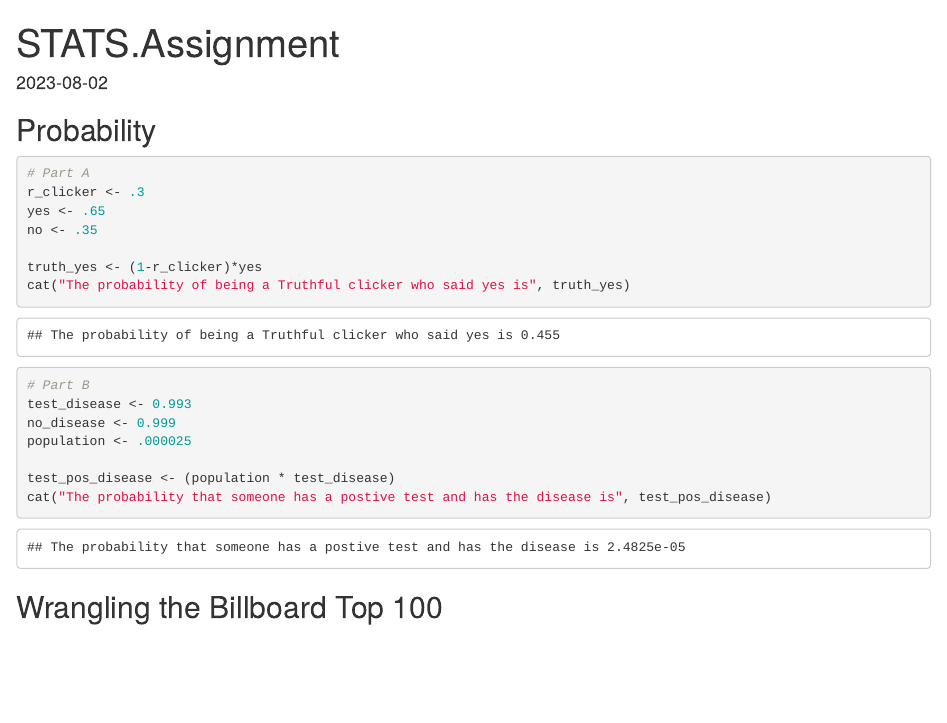
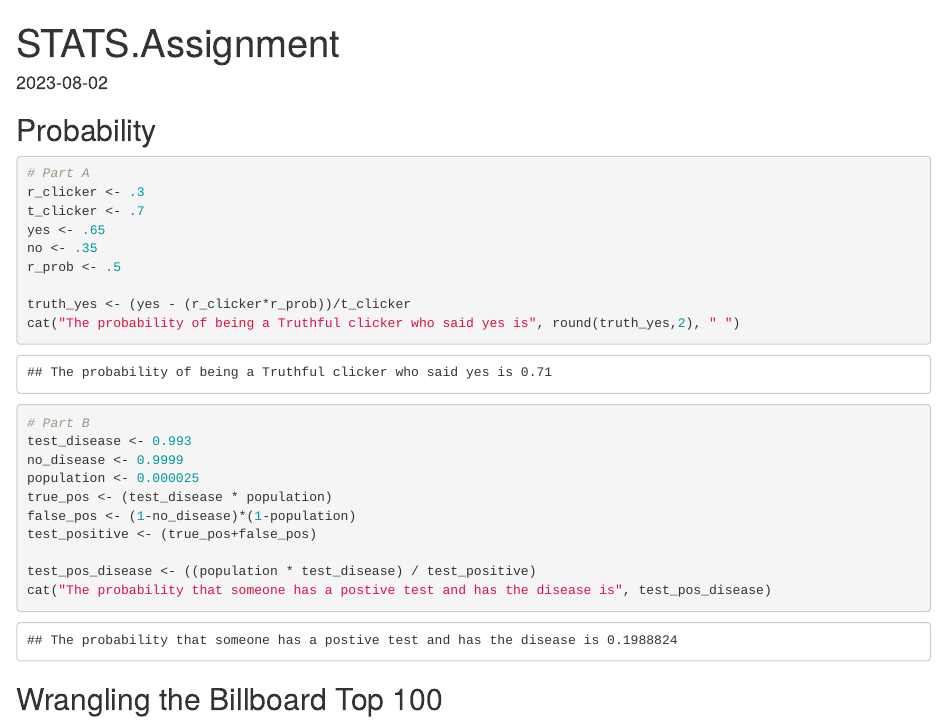
Before and after one commit to teaganmilford/ML-Final-Project, an R Markdown document (ML Final Project.Rmd): the page in a window 1100 px wide, from its top. Rendered offline with R 4.5, knitr and Pandoc, with nearby package versions; some code elsewhere in the file could not run offline.

Commit message:
Update ML Final Project.Rmd

````diff
--- a/ML Final Project.Rmd
+++ b/ML Final Project.Rmd
@@ -13,18 +13,23 @@ knitr::opts_chunk$set(echo = TRUE)
 
 # Part A
 r_clicker <- .3
+t_clicker <- .7
 yes <- .65
 no <- .35
+r_prob <- .5
 
-truth_yes <- (1-r_clicker)*yes
-cat("The probability of being a Truthful clicker who said yes is", truth_yes)
+truth_yes <- (yes - (r_clicker*r_prob))/t_clicker
+cat("The probability of being a Truthful clicker who said yes is", round(truth_yes,2), " ")
 
 # Part B
 test_disease <- 0.993
-no_disease <- 0.999
-population <- .000025
+no_disease <- 0.9999
+population <- 0.000025
+true_pos <- (test_disease * population)
+false_pos <- (1-no_disease)*(1-population)
+test_positive <- (true_pos+false_pos)
 
-test_pos_disease <- (population * test_disease)
+test_pos_disease <- ((population * test_disease) / test_positive)
 cat("The probability that someone has a postive test and has the disease is", test_pos_disease)
 
 ```
````
